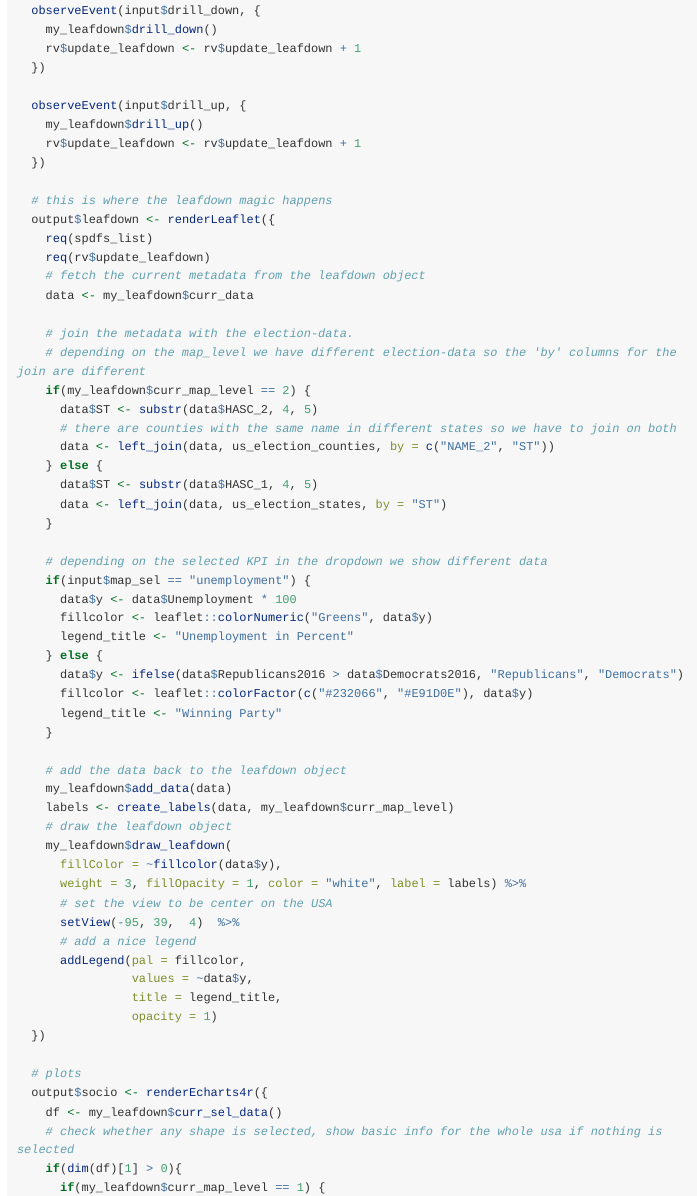
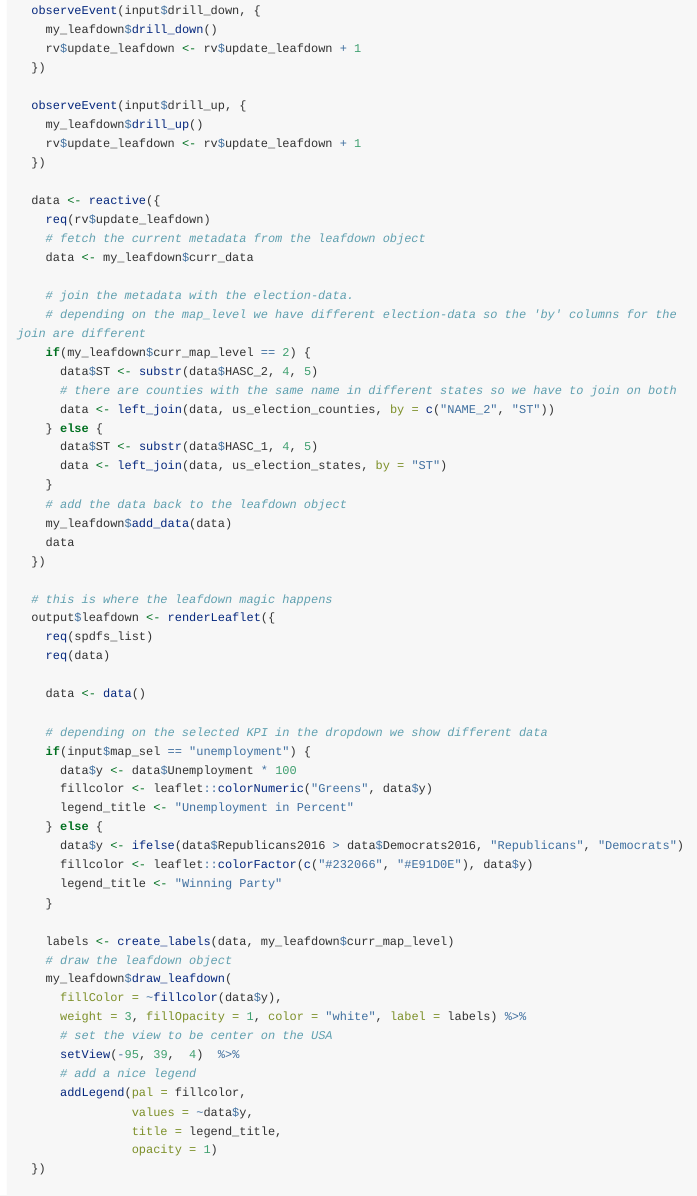
Before and after one commit to hoga-it/leafdown, an R Markdown document (vignettes/Showcase_electionapp.Rmd): the page in a window 1100 px wide, from 4100 px down. Rendered offline with R 4.5, knitr and Pandoc, with nearby package versions; folded parts are opened; long lines of code are wrapped.

Commit message:
changed data to reactive in election map

```diff
--- a/vignettes/Showcase_electionapp.Rmd
+++ b/vignettes/Showcase_electionapp.Rmd
@@ -228,9 +228,7 @@ server <- function(input, output) {
     rv$update_leafdown <- rv$update_leafdown + 1
   })
 
-  # this is where the leafdown magic happens
-  output$leafdown <- renderLeaflet({
-    req(spdfs_list)
+  data <- reactive({
     req(rv$update_leafdown)
     # fetch the current metadata from the leafdown object
     data <- my_leafdown$curr_data
@@ -245,6 +243,42 @@ server <- function(input, output) {
       data$ST <- substr(data$HASC_1, 4, 5)
       data <- left_join(data, us_election_states, by = "ST")
     }
+    # add the data back to the leafdown object
+    my_leafdown$add_data(data)
+    data
+  })
+
+  # this is where the leafdown magic happens
+  output$leafdown <- renderLeaflet({
+    req(spdfs_list)
+    req(data)
+
+    data <- data()
+
+    # depending on the selected KPI in the dropdown we show different data
+    if(input$map_sel == "unemployment") {
+      data$y <- data$Unemployment * 100
+      fillcolor <- leaflet::colorNumeric("Greens", data$y)
+      legend_title <- "Unemployment in Percent"
+    } else {
+      data$y <- ifelse(data$Republicans2016 > data$Democrats2016, "Republicans", "Democrats")
+      fillcolor <- leaflet::colorFactor(c("#232066", "#E91D0E"), data$y)
+      legend_title <- "Winning Party"
+    }
+
+    labels <- create_labels(data, my_leafdown$curr_map_level)
+    # draw the leafdown object
+    my_leafdown$draw_leafdown(
+      fillColor = ~fillcolor(data$y),
+      weight = 3, fillOpacity = 1, color = "white", label = labels) %>%
+      # set the view to be center on the USA
+      setView(-95, 39,  4)  %>%
+      # add a nice legend
+      addLegend(pal = fillcolor,
+                values = ~data$y,
+                title = legend_title,
+                opacity = 1)
+  })
 
     # depending on the selected KPI in the dropdown we show different data
     if(input$map_sel == "unemployment") {
```
Also changed, not shown: inst/app_election/server.R (+13 -5 lines), docs/pkgdown.yml, 1 other file.
